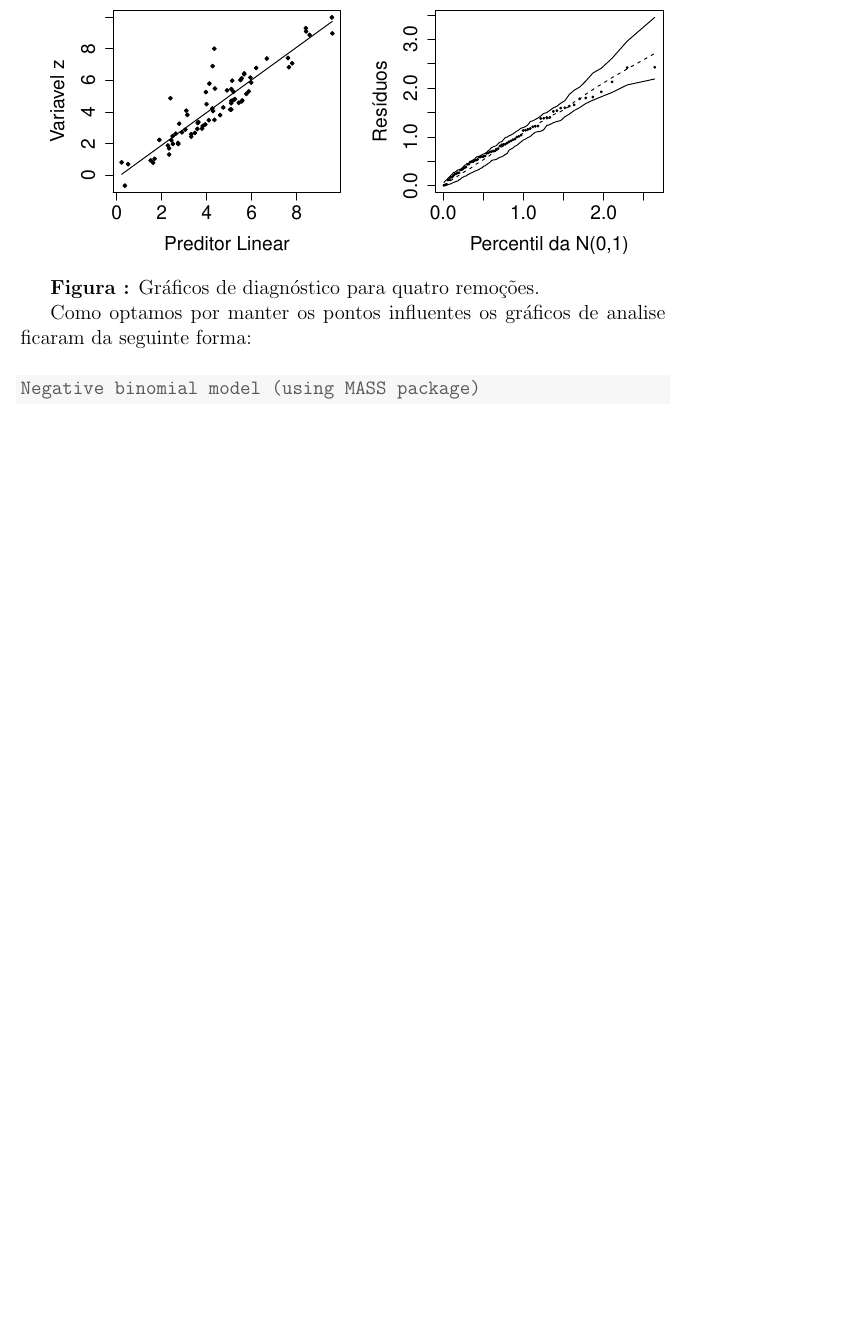
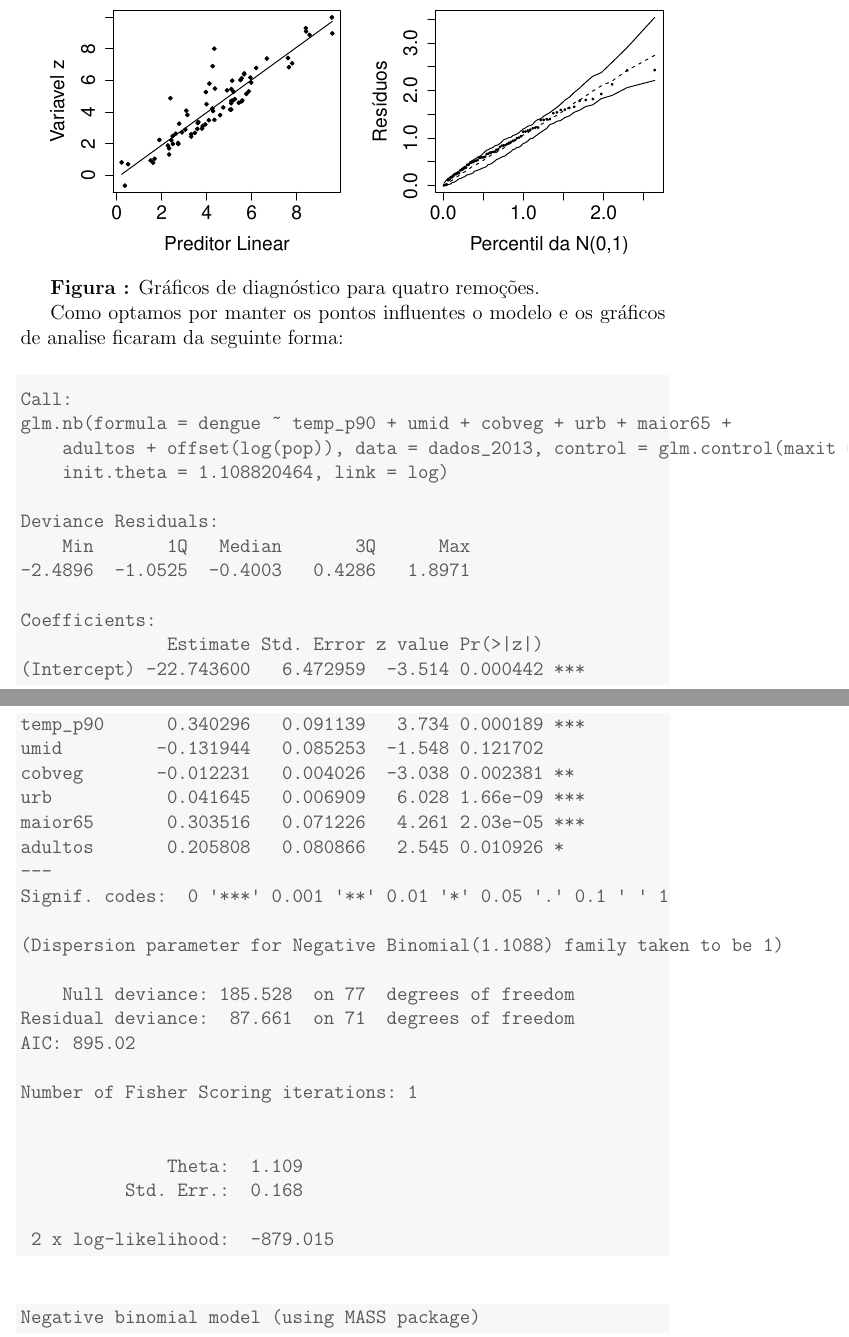
Before and after one commit to Soju-JC/Estudo-de-MLG-para-dados-de-dengue, a LaTeX document (Analise-sweeve.tex): part of page 30 of 31 before the commit and two parts of pages 30 and 31 of 32 after it, the two joined at a grey line, cut so that both start at the same text, the shorter picture padded with empty space. Compiled offline with pdfLaTeX.

Commit message:
relatório parcial

```diff
--- a/Analise-sweeve.tex
+++ b/Analise-sweeve.tex
@@ -1035,8 +1036,52 @@ Negative binomial model (using MASS package)
 \textbf{Figura :} Gráficos de diagnóstico para quatro remoções.
 
 
-Como optamos por manter os pontos influentes os gráficos de analise ficaram da seguinte forma:
+Como optamos por manter os pontos influentes o modelo e os gráficos de analise ficaram da seguinte forma:
 
+
+
+
+\begin{knitrout}
+\definecolor{shadecolor}{rgb}{0.969, 0.969, 0.969}\color{fgcolor}\begin{kframe}
+\begin{verbatim}
+
+Call:
+glm.nb(formula = dengue ~ temp_p90 + umid + cobveg + urb + maior65 +
+    adultos + offset(log(pop)), data = dados_2013, control = glm.control(maxit = 50),
+    init.theta = 1.108820464, link = log)
+
+Deviance Residuals:
+    Min       1Q   Median       3Q      Max
+-2.4896  -1.0525  -0.4003   0.4286   1.8971
+
+Coefficients:
+              Estimate Std. Error z value Pr(>|z|)
+(Intercept) -22.743600   6.472959  -3.514 0.000442 ***
+temp_p90      0.340296   0.091139   3.734 0.000189 ***
+umid         -0.131944   0.085253  -1.548 0.121702
+cobveg       -0.012231   0.004026  -3.038 0.002381 **
+urb           0.041645   0.006909   6.028 1.66e-09 ***
+maior65       0.303516   0.071226   4.261 2.03e-05 ***
+adultos       0.205808   0.080866   2.545 0.010926 *
+---
+Signif. codes:  0 '***' 0.001 '**' 0.01 '*' 0.05 '.' 0.1 ' ' 1
+
+(Dispersion parameter for Negative Binomial(1.1088) family taken to be 1)
+
+    Null deviance: 185.528  on 77  degrees of freedom
+Residual deviance:  87.661  on 71  degrees of freedom
+AIC: 895.02
+
+Number of Fisher Scoring iterations: 1
+
+
+              Theta:  1.109
+          Std. Err.:  0.168
+
+ 2 x log-likelihood:  -879.015
+\end{verbatim}
+\end{kframe}
+\end{knitrout}
 
 \begin{knitrout}
 \definecolor{shadecolor}{rgb}{0.969, 0.969, 0.969}\color{fgcolor}\begin{kframe}
```
Also changed, not shown: Analise-sweeve-concordance.tex (+2 -2 lines), Analise-sweeve.pdf, figure/unnamed-chunk-10-1.pdf, figure/unnamed-chunk-14-1.pdf, figure/unnamed-chunk-16-1.pdf, figure/unnamed-chunk-19-1.pdf, figure/unnamed-chunk-22-1.pdf, figure/unnamed-chunk-25-1.pdf, figure/unnamed-chunk-28-1.pdf, figure/unnamed-chunk-29-1.pdf, figure/unnamed-chunk-3-1.pdf, figure/unnamed-chunk-31-1.pdf (added), figure/unnamed-chunk-4-1.pdf, figure/unnamed-chunk-8-1.pdf, 1 more files, 5 other files.
